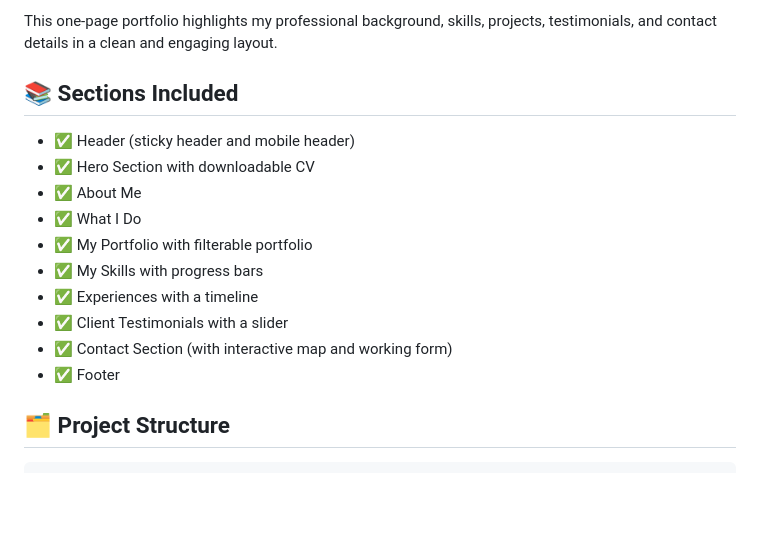
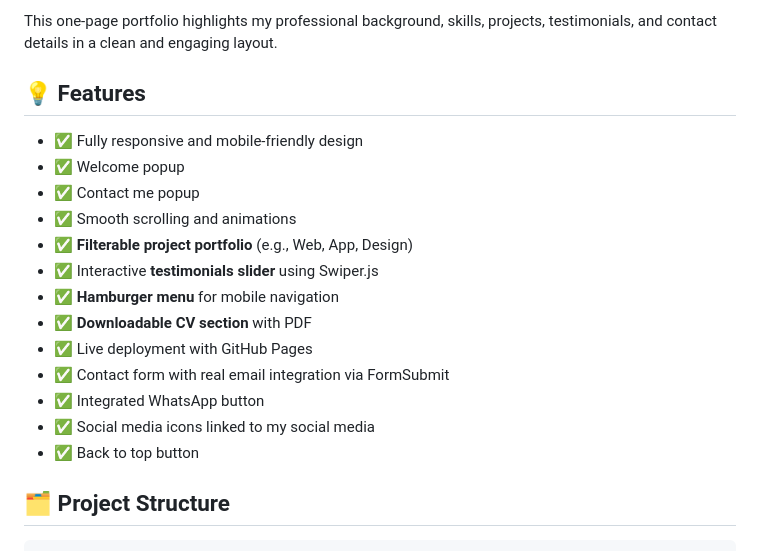
Before and after one commit to Rami2212/My-Portfolio, a Markdown page: readme.md, the part around the change. GitHub-like rendering; blank space fills up the shorter version.

````diff
--- a/readme.md
+++ b/readme.md
@@ -7,17 +7,20 @@ A modern and responsive portfolio website built using **HTML**, **CSS**, **Tailw
 
 This one-page portfolio highlights my professional background, skills, projects, testimonials, and contact details in a clean and engaging layout.
 
-## 📚 Sections Included
-* ✅ Header (sticky header and mobile header)
-* ✅ Hero Section with downloadable CV
-* ✅ About Me
-* ✅ What I Do
-* ✅ My Portfolio with filterable portfolio
-* ✅ My Skills with progress bars
-* ✅ Experiences with a timeline
-* ✅ Client Testimonials with a slider
-* ✅ Contact Section (with interactive map and working form)
-* ✅ Footer
+## 💡 Features
+* ✅ Fully responsive and mobile-friendly design
+* ✅ Welcome popup
+* ✅ Contact me popup
+* ✅ Smooth scrolling and animations
+* ✅ **Filterable project portfolio** (e.g., Web, App, Design)
+* ✅ Interactive **testimonials slider** using Swiper.js
+* ✅ **Hamburger menu** for mobile navigation
+* ✅ **Downloadable CV section** with PDF
+* ✅ Live deployment with GitHub Pages
+* ✅ Contact form with real email integration via FormSubmit
+* ✅ Integrated WhatsApp button
+* ✅ Social media icons linked to my social media
+* ✅ Back to top button
 
 ## 🗂️ Project Structure
 ```
````
